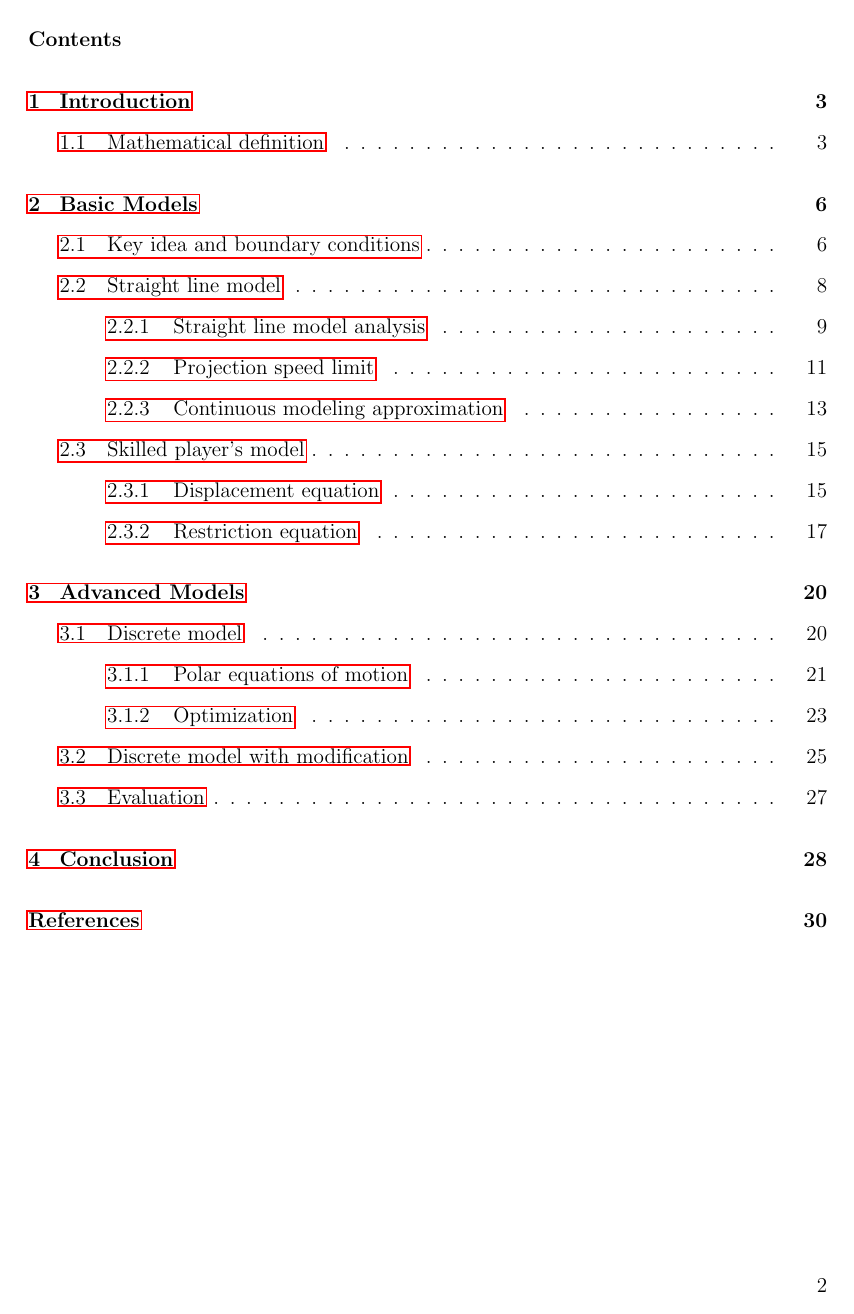
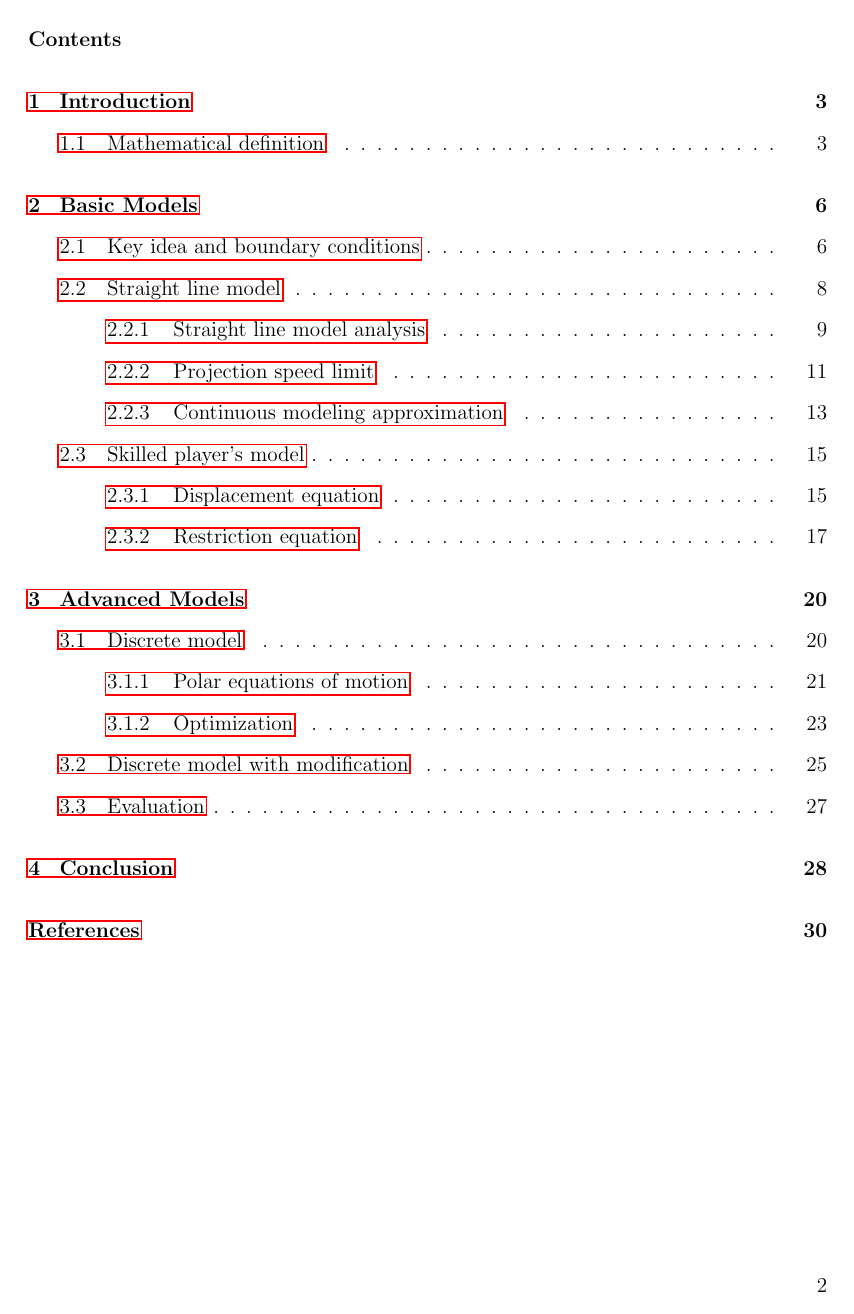
Before and after one commit to Troppydash/IAProjects, a LaTeX document (EE/jump/jump.tex): page 2 of 30. Compiled offline with pdfLaTeX.

Commit message:
EE Double Spacing

```diff
--- a/EE/jump/jump.tex
+++ b/EE/jump/jump.tex
@@ -154,7 +154,7 @@
 
 \newcommand{\sized}[2][0.4]{\setlength{\fboxrule}{0pt}\framebox[#1\textwidth]{#2}}
 
-\linespread{1.6}
+\linespread{1.62}
 
 \usepackage[bottom]{footmisc}
 
```
